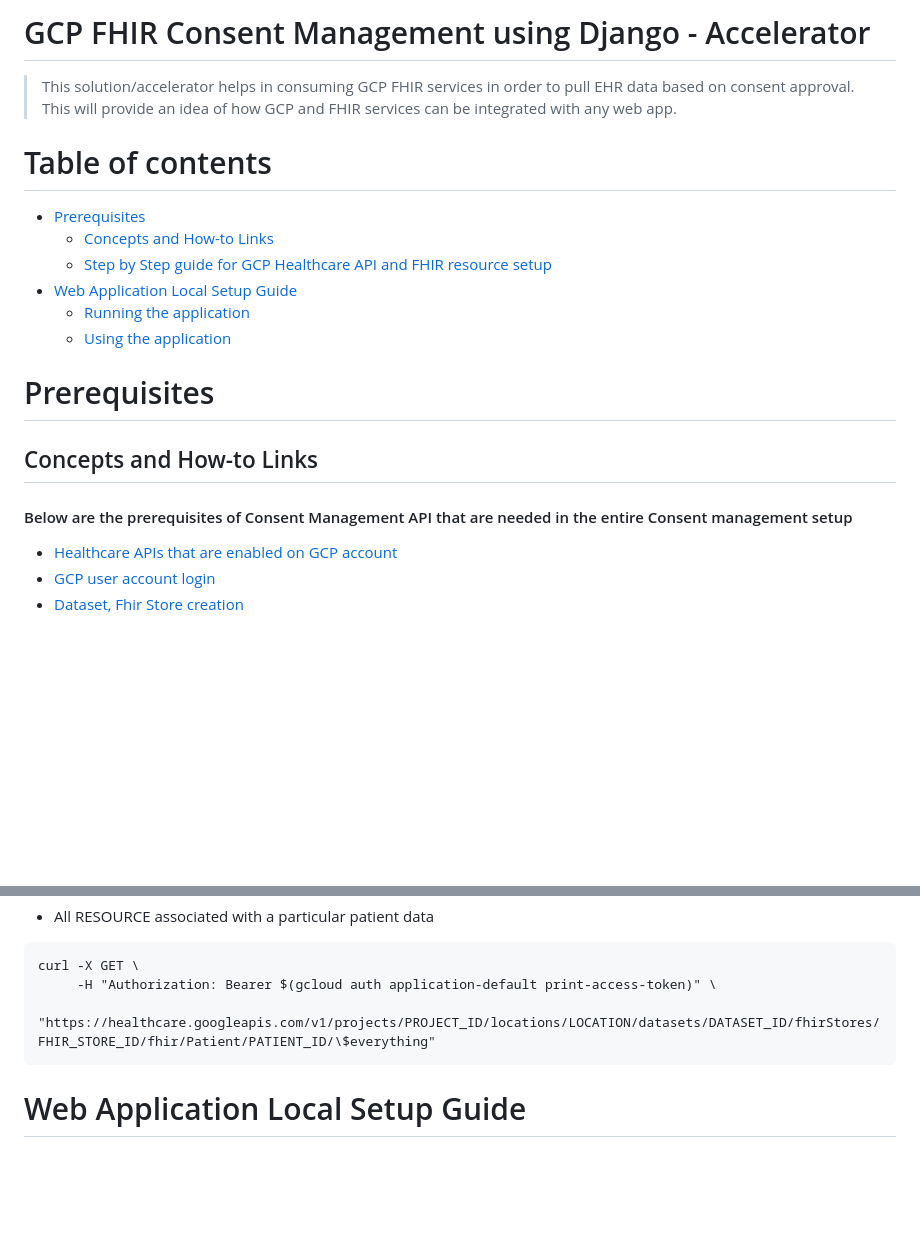
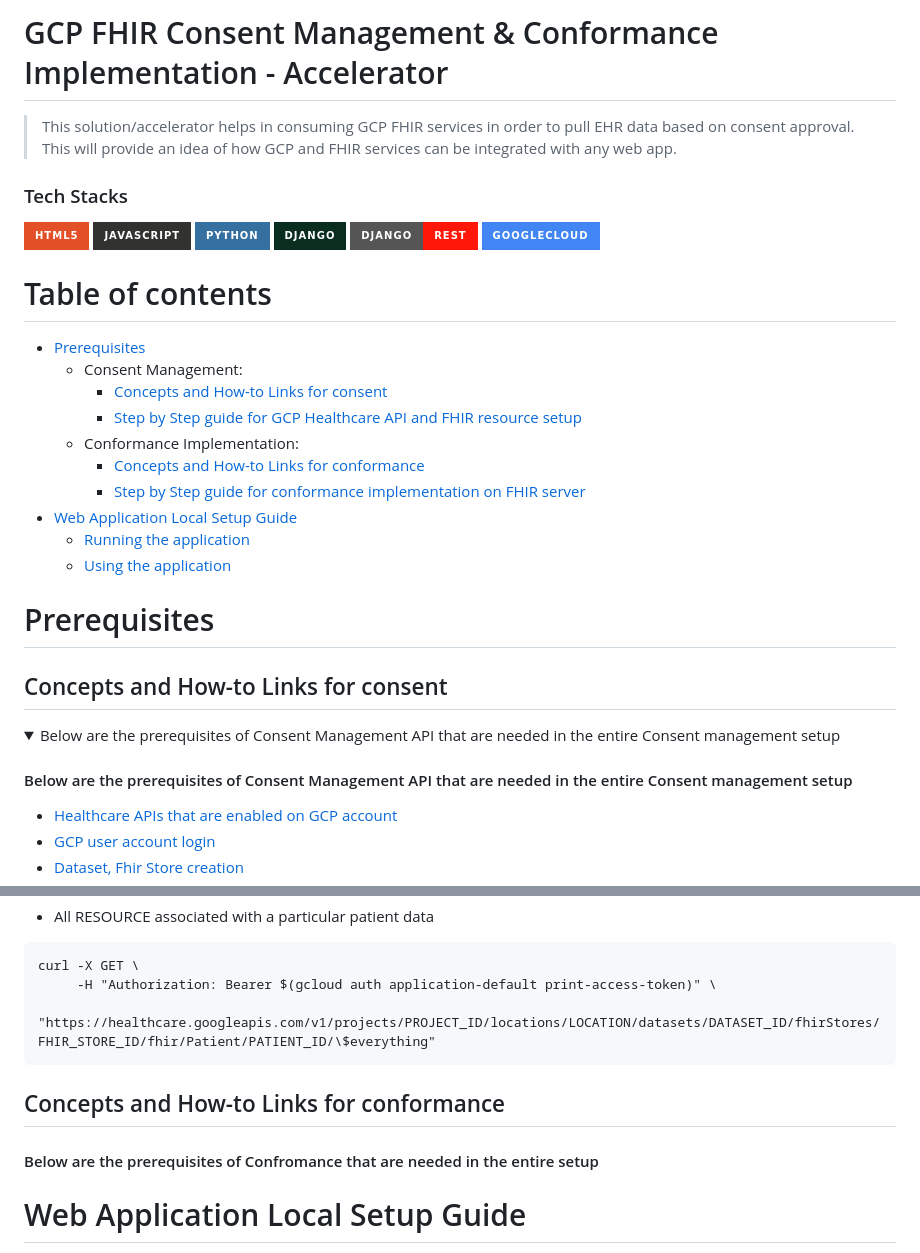
Before and after one commit to nitor-infotech-oss/gcp-fhir-consent-api-management, a Markdown page: README.md, 2 parts joined by grey strips. GitHub-like rendering; folded sections open; badges without logos; blank space fills up the shorter version.

Commit message:
Trying collapsible view in readme file

````diff
--- a/README.md
+++ b/README.md
@@ -1,12 +1,23 @@
-# GCP FHIR Consent Management using Django - Accelerator
+# GCP FHIR Consent Management & Conformance Implementation - Accelerator
 
 > This solution/accelerator helps in consuming GCP FHIR services in order to pull EHR data based on consent approval. This will provide an idea of how GCP and FHIR services can be integrated with any web app.
 
+### Tech Stacks
+![HTML5](https://img.shields.io/badge/html5-%23E34F26.svg?style=for-the-badge&logo=html5&logoColor=white)
+![JavaScript](https://img.shields.io/badge/javascript-%23323330.svg?style=for-the-badge&logo=javascript&logoColor=%23F7DF1E)
+![Python](https://img.shields.io/badge/python-3670A0?style=for-the-badge&logo=python&logoColor=ffdd54)
+![Django](https://img.shields.io/badge/django-%23092E20.svg?style=for-the-badge&logo=django&logoColor=white)
+![DjangoREST](https://img.shields.io/badge/DJANGO-REST-ff1709?style=for-the-badge&logo=django&logoColor=white&color=ff1709&labelColor=gray)
+![Google Cloud](https://img.shields.io/badge/GoogleCloud-%234285F4.svg?style=for-the-badge&logo=google-cloud&logoColor=white)
 
 # Table of contents
 * [Prerequisites](#prerequisites)
-  * [Concepts and How-to Links](#concepts-and-how-to-links)
-  * [Step by Step guide for GCP Healthcare API and FHIR resource setup](#step-by-step-guide-for-gcp-healthcare-api-and-fhir-resource-setup)
+  * Consent Management:
+    * [Concepts and How-to Links for consent](#concepts-and-how-to-links-for-consent)
+    * [Step by Step guide for GCP Healthcare API and FHIR resource setup](#step-by-step-guide-for-gcp-healthcare-api-and-fhir-resource-setup)
+  * Conformance Implementation:
+    * [Concepts and How-to Links for conformance](#concepts-and-how-to-links-for-conformance)
+    * [Step by Step guide for conformance implementation on FHIR server](#step-by-step-guide-for-conformance-implementation-on-fhir-server)
 * [Web Application Local Setup Guide](#web-application-local-setup-guide)
   * [Running the application](#running-the-application)
   * [Using the application](#using-the-application)
@@ -14,9 +25,12 @@
 
 # Prerequisites
 
-## Concepts and How-to Links
+## Concepts and How-to Links for consent
 
-#### Below are the prerequisites of Consent Management API that are needed in the entire Consent management setup
+<details>
+  <summary>Below are the prerequisites of Consent Management API that are needed in the entire Consent management setup</summary>
+
+  #### Below are the prerequisites of Consent Management API that are needed in the entire Consent management setup
 - [Healthcare APIs that are enabled on GCP account](https://cloud.google.com/healthcare-api/docs)
 - [GCP user account login](https://cloud.google.com/sdk/gcloud/reference/init)
 - [Dataset, Fhir Store creation](https://cloud.google.com/healthcare-api/docs/how-tos/fhir#curl)
@@ -347,6 +363,11 @@ curl -X GET \
 ```
 
 
+## Concepts and How-to Links for conformance
+
+#### Below are the prerequisites of Confromance that are needed in the entire setup
+
+
 # Web Application Local Setup Guide
 
 1. Clone the repository and change the directory to the repository folder
````
Also changed, not shown: other parts of README.md (+2 -0 lines).
